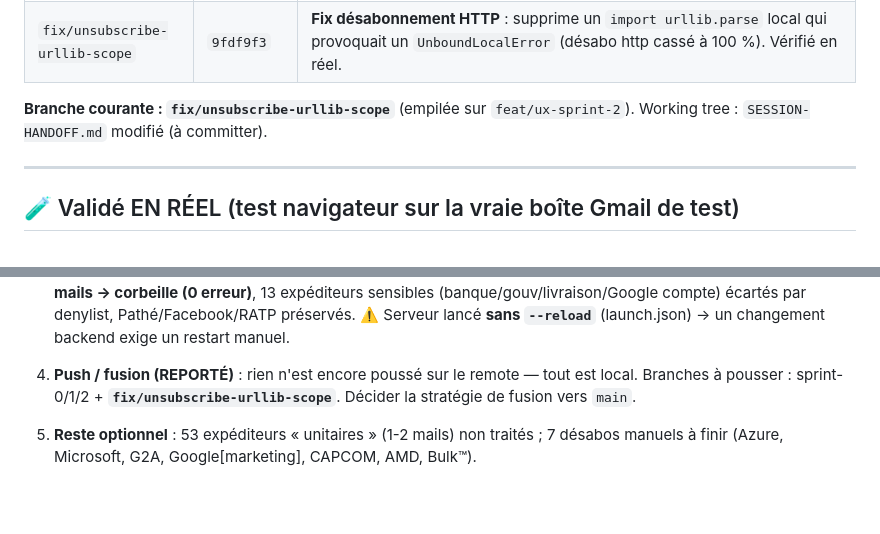
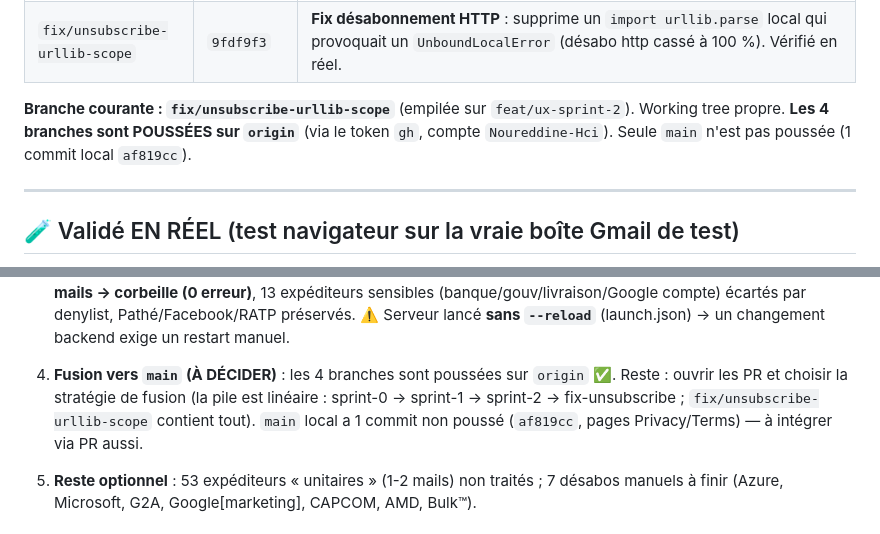
Before and after one commit to Noureddine-Hci/mailscrub-app, a Markdown page: SESSION-HANDOFF.md, 2 parts joined by grey strips. Drawn GitHub-style; blank space fills up the shorter version.

Commit message:
docs(handoff): branches poussées sur origin
Co-Authored-By: Claude Opus 4.8 <noreply@anthropic.com>

```diff
--- a/SESSION-HANDOFF.md
+++ b/SESSION-HANDOFF.md
@@ -21,7 +21,8 @@ Branches empilées (aucune fusionnée dans `main` pour l'instant) :
 | `feat/ux-sprint-2` | `13747b7` | **Sprint 2 (partie 2 — FINI)** : toasts non bloquants (remplacent 14 `alert`), dialog de confirmation accessible Promise (remplace 3 `confirm`), modales `role=dialog`/`aria-modal`/`aria-labelledby` + fermeture Échap + focus-trap en pile + restauration focus, `aria-label` sur boutons emoji, breakpoint tablette ~1024px, focus ring `:focus-visible`, états vides propres (DOM pur anti-XSS) |
 | `fix/unsubscribe-urllib-scope` | `9fdf9f3` | **Fix désabonnement HTTP** : supprime un `import urllib.parse` local qui provoquait un `UnboundLocalError` (désabo http cassé à 100 %). Vérifié en réel. |
 
-**Branche courante : `fix/unsubscribe-urllib-scope`** (empilée sur `feat/ux-sprint-2`). Working tree : `SESSION-HANDOFF.md` modifié (à committer).
+**Branche courante : `fix/unsubscribe-urllib-scope`** (empilée sur `feat/ux-sprint-2`). Working tree propre.
+**Les 4 branches sont POUSSÉES sur `origin`** (via le token `gh`, compte `Noureddine-Hci`). Seule `main` n'est pas poussée (1 commit local `af819cc`).
 
 ---
 
@@ -66,8 +67,10 @@ Compte de test : `nordinehouichi2307@gmail.com` · extension Chrome « Browser 1
    (banque/gouv/livraison/Google compte) écartés par denylist, Pathé/Facebook/RATP préservés.
    ⚠️ Serveur lancé **sans `--reload`** (launch.json) → un changement backend exige un restart manuel.
 
-4. **Push / fusion (REPORTÉ)** : rien n'est encore poussé sur le remote — tout est local.
-   Branches à pousser : sprint-0/1/2 + **`fix/unsubscribe-urllib-scope`**. Décider la stratégie de fusion vers `main`.
+4. **Fusion vers `main` (À DÉCIDER)** : les 4 branches sont poussées sur `origin` ✅.
+   Reste : ouvrir les PR et choisir la stratégie de fusion (la pile est linéaire :
+   sprint-0 → sprint-1 → sprint-2 → fix-unsubscribe ; `fix/unsubscribe-urllib-scope` contient tout).
+   `main` local a 1 commit non poussé (`af819cc`, pages Privacy/Terms) — à intégrer via PR aussi.
 
 5. **Reste optionnel** : 53 expéditeurs « unitaires » (1-2 mails) non traités ; 7 désabos manuels à finir
    (Azure, Microsoft, G2A, Google[marketing], CAPCOM, AMD, Bulk™).
```
